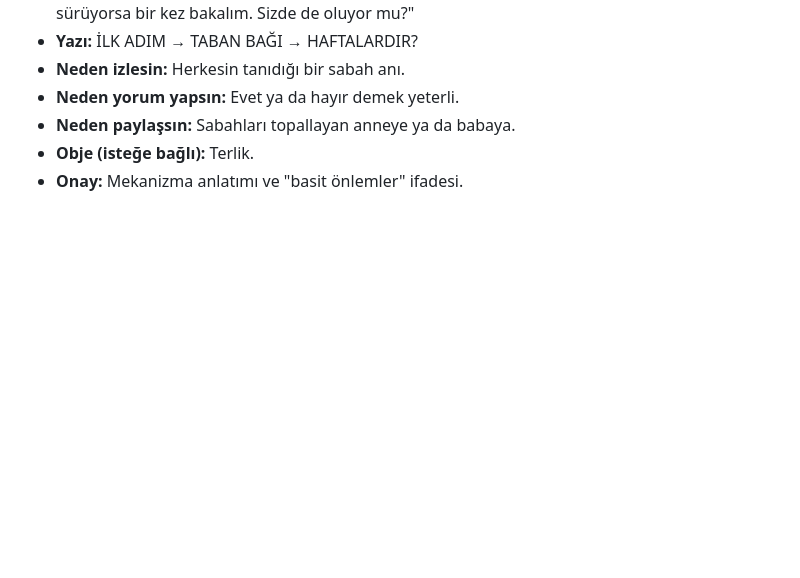
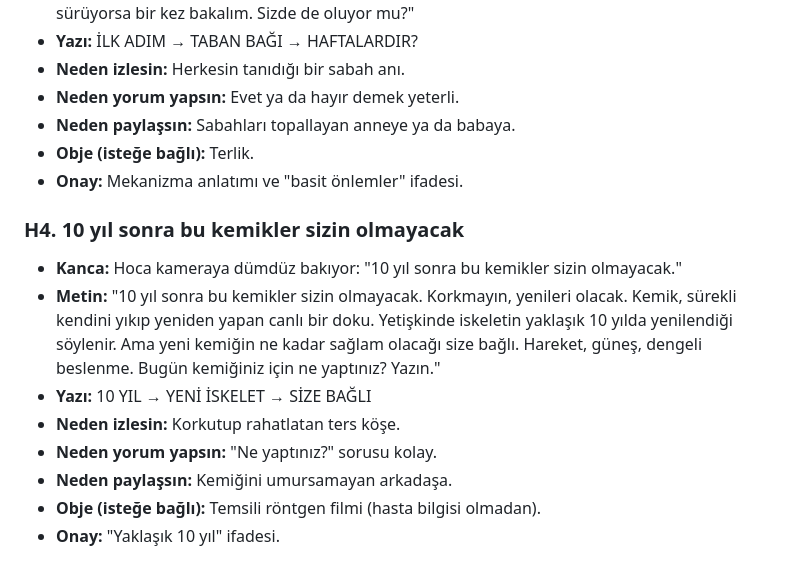
Before and after one commit to hakankipcak/claude-website, a Markdown page: ahmet-hoca-onaylanan-reels.md, the part around the change. GitHub-like rendering; blank space fills up the shorter version.

Commit message:
Save approved Ahmet Hoca reels script H4
Co-Authored-By: Claude Opus 5.5 <noreply@anthropic.com>
Claude-Session: https://claude.ai/code/session_01R9Py28cfi5oDTatnx9N5Ds

```diff
--- a/ahmet-hoca-onaylanan-reels.md
+++ b/ahmet-hoca-onaylanan-reels.md
@@ -41,3 +41,13 @@ Bu dosya, Hakan'ın "kaydet" dediği metinleri toplar. Sonunda sunum dosyasına
 - **Neden paylaşsın:** Sabahları topallayan anneye ya da babaya.
 - **Obje (isteğe bağlı):** Terlik.
 - **Onay:** Mekanizma anlatımı ve "basit önlemler" ifadesi.
+
+### H4. 10 yıl sonra bu kemikler sizin olmayacak
+- **Kanca:** Hoca kameraya dümdüz bakıyor: "10 yıl sonra bu kemikler sizin olmayacak."
+- **Metin:** "10 yıl sonra bu kemikler sizin olmayacak. Korkmayın, yenileri olacak. Kemik, sürekli kendini yıkıp yeniden yapan canlı bir doku. Yetişkinde iskeletin yaklaşık 10 yılda yenilendiği söylenir. Ama yeni kemiğin ne kadar sağlam olacağı size bağlı. Hareket, güneş, dengeli beslenme. Bugün kemiğiniz için ne yaptınız? Yazın."
+- **Yazı:** 10 YIL → YENİ İSKELET → SİZE BAĞLI
+- **Neden izlesin:** Korkutup rahatlatan ters köşe.
+- **Neden yorum yapsın:** "Ne yaptınız?" sorusu kolay.
+- **Neden paylaşsın:** Kemiğini umursamayan arkadaşa.
+- **Obje (isteğe bağlı):** Temsili röntgen filmi (hasta bilgisi olmadan).
+- **Onay:** "Yaklaşık 10 yıl" ifadesi.
```
